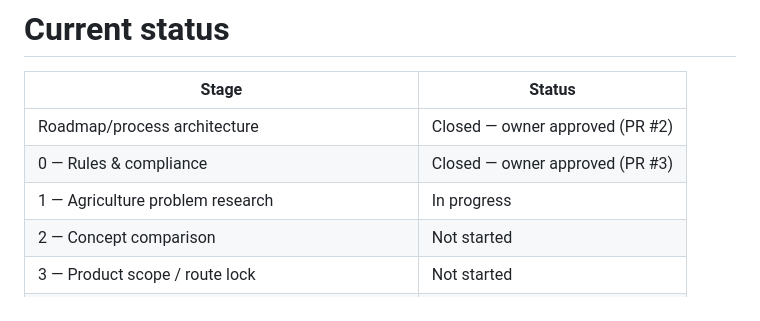
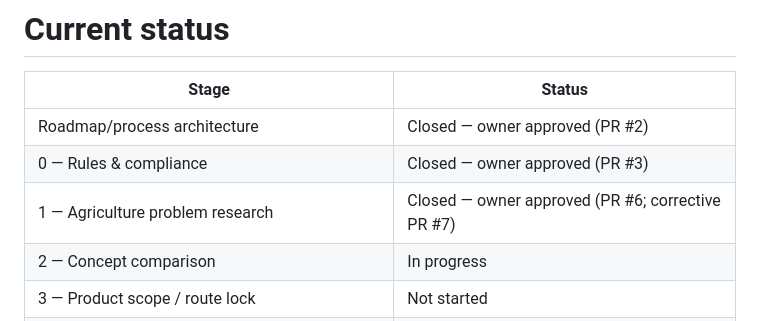
Before and after one commit to SplitzHappen/RoyaCheck-Offline, a Markdown page: ROADMAP.md, the part around the change. Drawn GitHub-style.

Commit message:
docs(stage2): reconcile stage status

```diff
--- a/ROADMAP.md
+++ b/ROADMAP.md
@@ -1040,8 +1040,8 @@ The stage order is a dependency structure for the project record. Public artifac
 |---|---|
 | Roadmap/process architecture | Closed — owner approved (PR #2) |
 | 0 — Rules & compliance | Closed — owner approved (PR #3) |
-| 1 — Agriculture problem research | In progress |
-| 2 — Concept comparison | Not started |
+| 1 — Agriculture problem research | Closed — owner approved (PR #6; corrective PR #7) |
+| 2 — Concept comparison | In progress |
 | 3 — Product scope / route lock | Not started |
 | 4 — Product/data/model/evaluation pre-registration | Not started |
 | 5 — Readiness / fallback planning | Not started |
```
